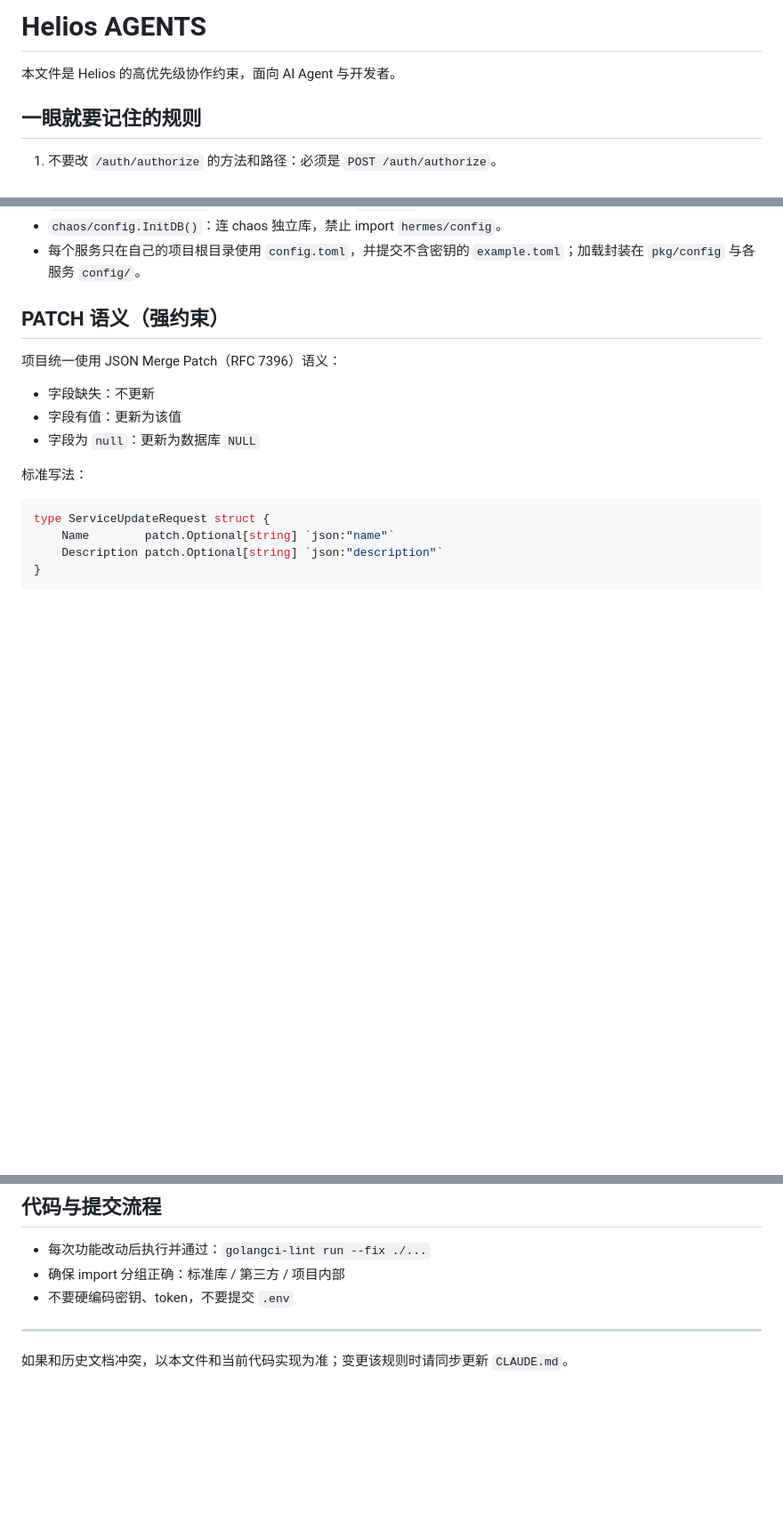
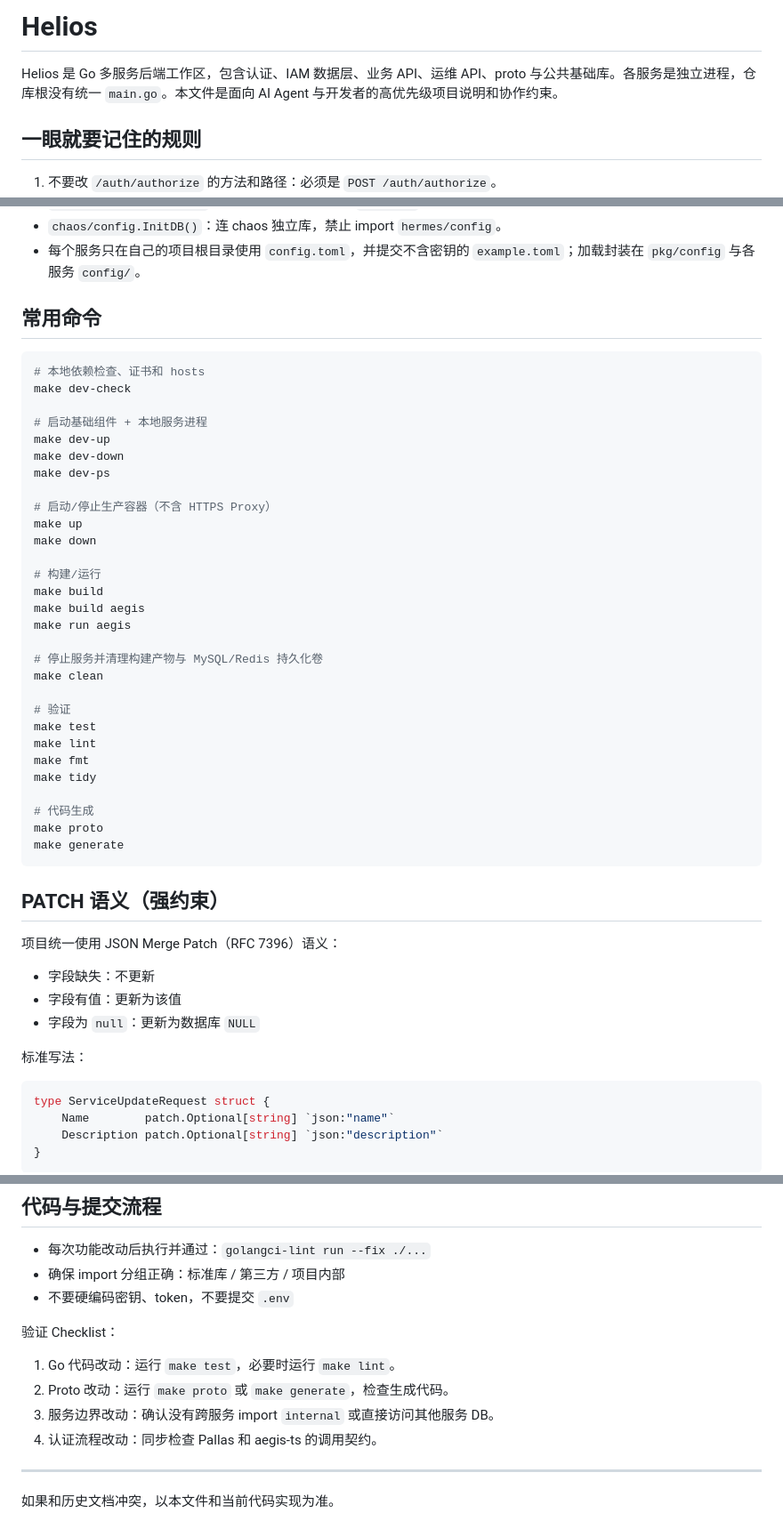
Before and after one commit to heliannuuthus/helios, a Markdown page: AGENTS.md, 3 parts joined by grey strips. Shown at 89% size. GitHub-like rendering; blank space fills up the shorter version.

Commit message:
docs: consolidate project guidance in AGENTS.md (#49)

````diff
--- a/AGENTS.md
+++ b/AGENTS.md
@@ -1,6 +1,6 @@
-# Helios AGENTS
+# Helios
 
-本文件是 Helios 的高优先级协作约束，面向 AI Agent 与开发者。
+Helios 是 Go 多服务后端工作区，包含认证、IAM 数据层、业务 API、运维 API、proto 与公共基础库。各服务是独立进程，仓库根没有统一 `main.go`。本文件是面向 AI Agent 与开发者的高优先级项目说明和协作约束。
 
 ## 一眼就要记住的规则
 
@@ -36,6 +38,40 @@
 - `hermes/internal/models`：仅 Hermes 内部使用（`internal` 保护）。
 - `chaos/config.InitDB()`：连 chaos 独立库，禁止 import `hermes/config`。
 - 每个服务只在自己的项目根目录使用 `config.toml`，并提交不含密钥的 `example.toml`；加载封装在 `pkg/config` 与各服务 `config/`。
+
+## 常用命令
+
+```bash
+# 本地依赖检查、证书和 hosts
+make dev-check
+
+# 启动基础组件 + 本地服务进程
+make dev-up
+make dev-down
+make dev-ps
+
+# 启动/停止生产容器（不含 HTTPS Proxy）
+make up
+make down
+
+# 构建/运行
+make build
+make build aegis
+make run aegis
+
+# 停止服务并清理构建产物与 MySQL/Redis 持久化卷
+make clean
+
+# 验证
+make test
+make lint
+make fmt
+make tidy
+
+# 代码生成
+make proto
+make generate
+```
 
 ## PATCH 语义（强约束）
 
@@ -81,6 +117,13 @@ updates := patch.Collect(
 - 确保 import 分组正确：标准库 / 第三方 / 项目内部
 - 不要硬编码密钥、token，不要提交 `.env`
 
+验证 Checklist：
+
+1. Go 代码改动：运行 `make test`，必要时运行 `make lint`。
+2. Proto 改动：运行 `make proto` 或 `make generate`，检查生成代码。
+3. 服务边界改动：确认没有跨服务 import `internal` 或直接访问其他服务 DB。
+4. 认证流程改动：同步检查 Pallas 和 aegis-ts 的调用契约。
+
 ---
 
-如果和历史文档冲突，以本文件和当前代码实现为准；变更该规则时请同步更新 `CLAUDE.md`。
+如果和历史文档冲突，以本文件和当前代码实现为准。
````
Also changed, not shown: other parts of AGENTS.md (+2 -0 lines), CLAUDE.md (deleted, +0 -92 lines).
